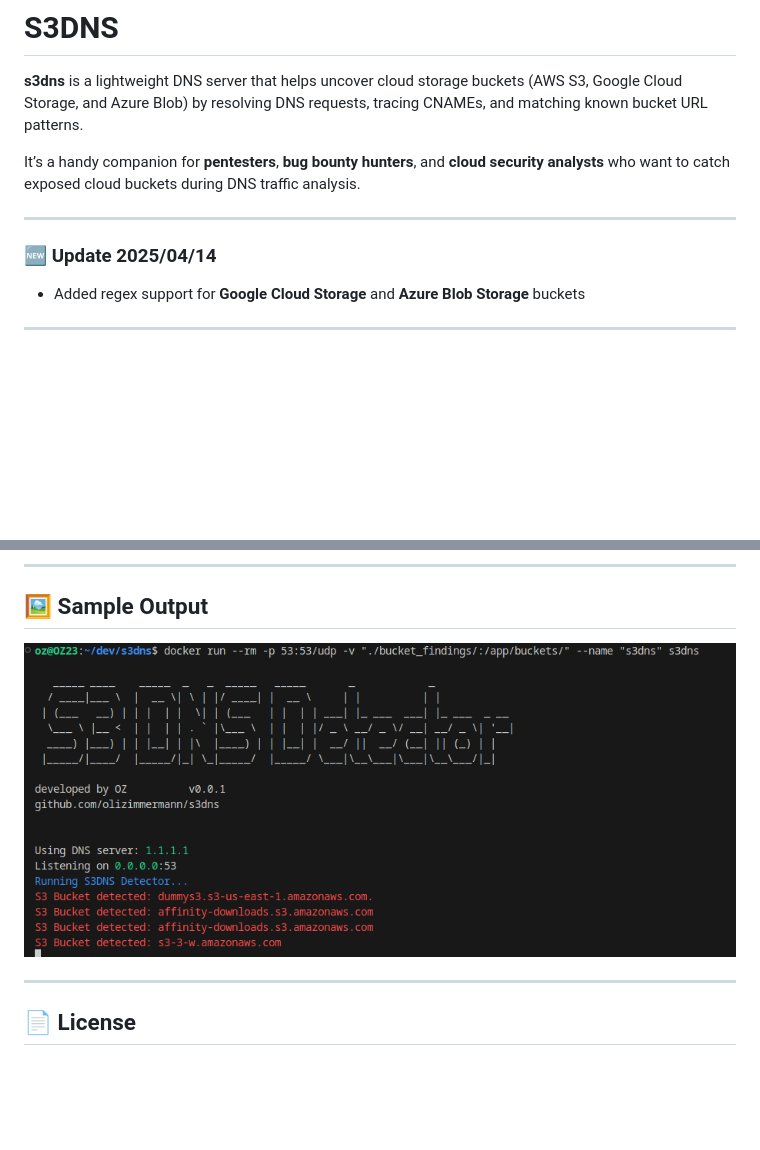
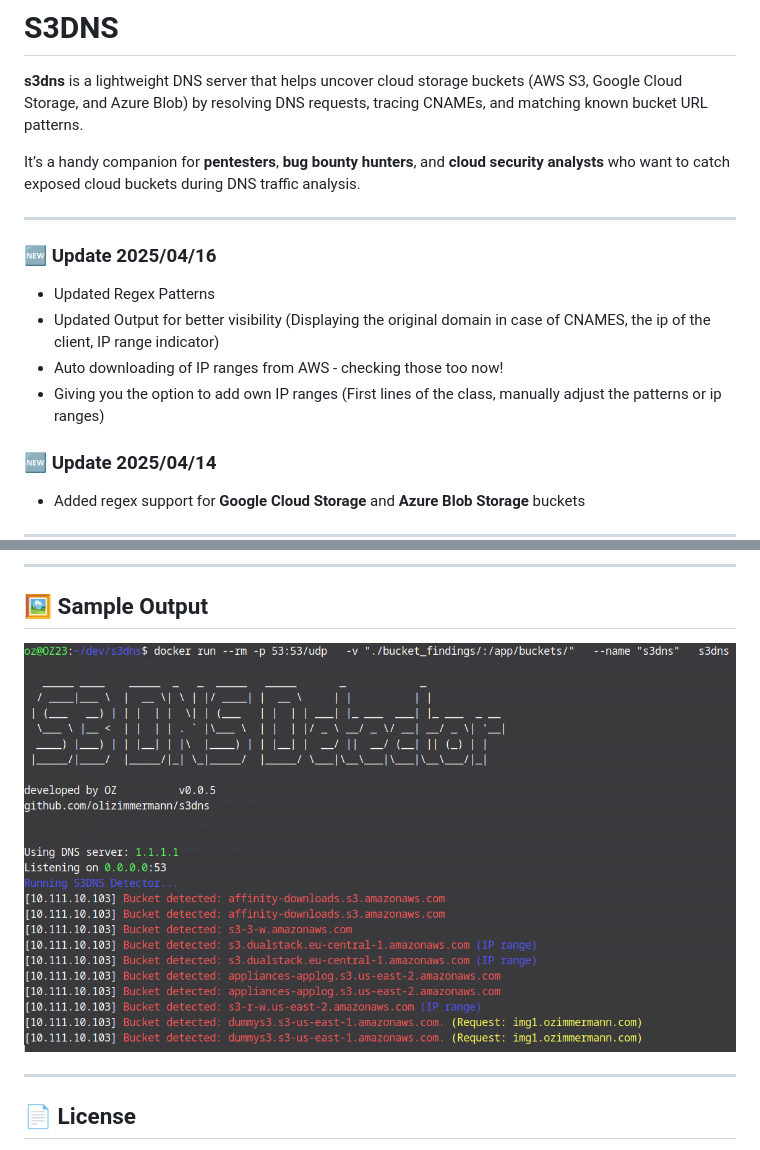
Before and after one commit to olizimmermann/s3dns, a Markdown page: README.md, 2 parts joined by grey strips. GitHub-like rendering; pictures changed too: images/output.png; blank space fills up the shorter version.

Commit message:
0.0.5 release - IP Range check added

```diff
--- a/README.md
+++ b/README.md
@@ -5,6 +5,14 @@
 It’s a handy companion for **pentesters**, **bug bounty hunters**, and **cloud security analysts** who want to catch exposed cloud buckets during DNS traffic analysis.
 
 ---
+
+### 🆕 Update 2025/04/16
+
+- Updated Regex Patterns
+- Updated Output for better visibility (Displaying the original domain in case of CNAMES, the ip of the client, IP range indicator)
+- Auto downloading of IP ranges from AWS - checking those too now!
+- Giving you the option to add own IP ranges (First lines of the class, manually adjust the patterns or ip ranges)
+
 
 ### 🆕 Update 2025/04/14
 
```
Also changed, not shown: 2 other files.
